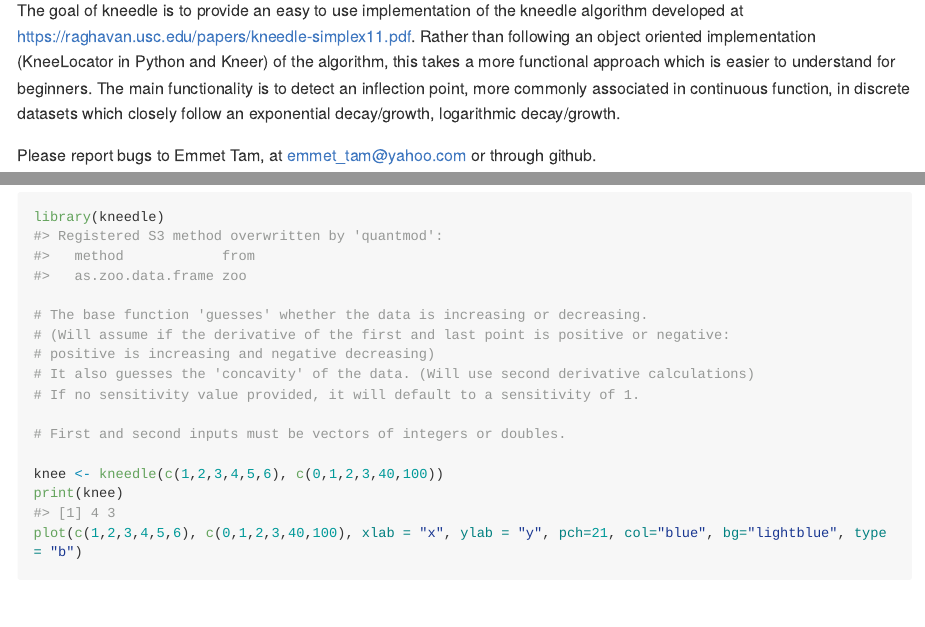
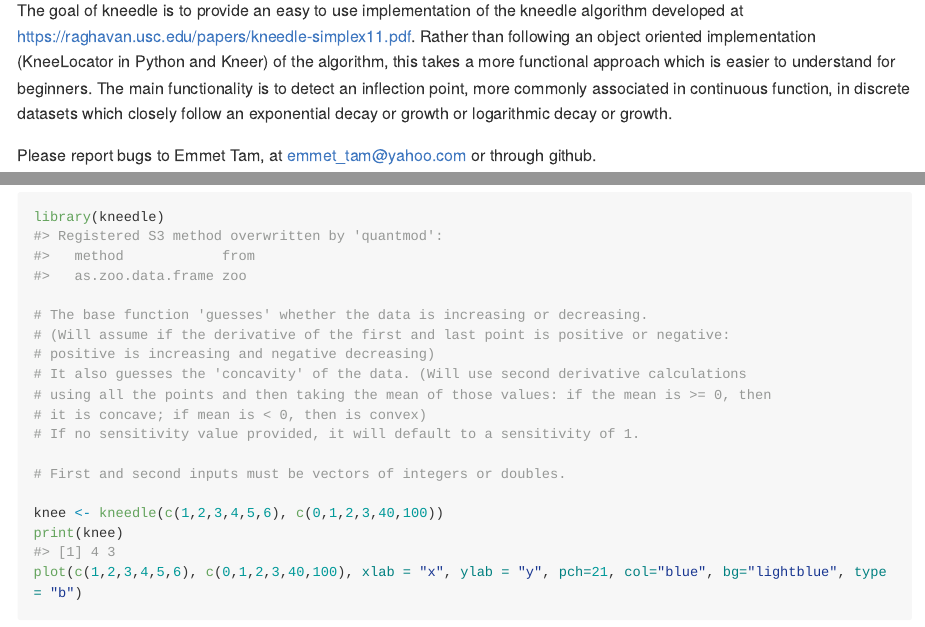
Before and after one commit to etam4260/kneedle, an R Markdown document (README.Rmd): the page in a window 1100 px wide, from 110 px down, and a second part further down, joined at a grey line. The pictures show the output file README.md that the author committed with the source, drawn offline in the style of GitHub; long lines of code are wrapped.

Commit message:
adding more details to readme document

```diff
--- a/README.Rmd
+++ b/README.Rmd
@@ -32,7 +32,7 @@ following an object oriented implementation (KneeLocator in Python and Kneer) of
 algorithm, this takes a more functional approach which is easier to understand
 for beginners. The main functionality is to detect an inflection point,
 more commonly associated in continuous function, in discrete datasets which closely
-follow an exponential decay/growth, logarithmic decay/growth.
+follow an exponential decay or growth or logarithmic decay or growth.
 
 Please report bugs to Emmet Tam, at emmet_tam@yahoo.com or through github.
 
@@ -54,7 +54,9 @@ library(kneedle)
 # The base function 'guesses' whether the data is increasing or decreasing.
 # (Will assume if the derivative of the first and last point is positive or negative:
 # positive is increasing and negative decreasing)
-# It also guesses the 'concavity' of the data. (Will use second derivative calculations)
+# It also guesses the 'concavity' of the data. (Will use second derivative calculations
+# using all the points and then taking the mean of those values: if the mean is >= 0, then
+# it is concave; if mean is < 0, then is convex)
 # If no sensitivity value provided, it will default to a sensitivity of 1.
 
 # First and second inputs must be vectors of integers or doubles.
```
Also changed, not shown: README.md.
